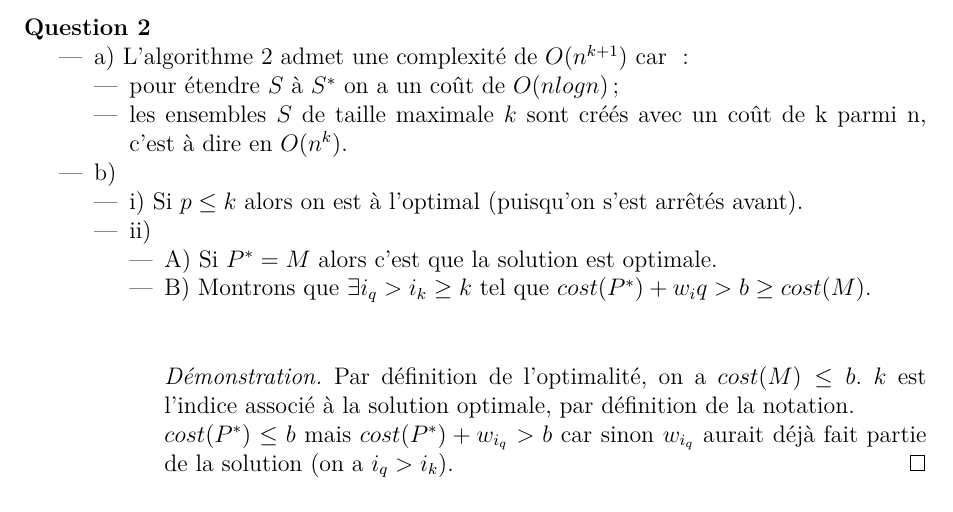
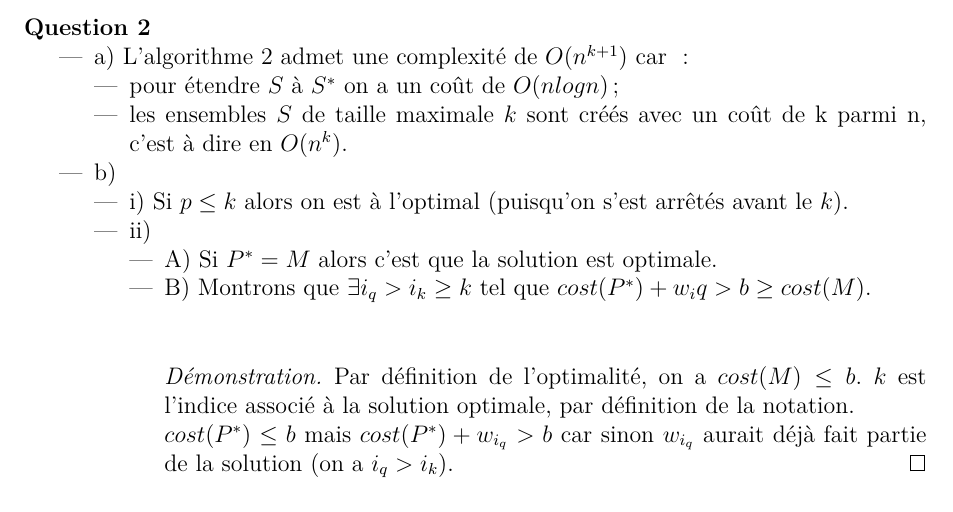
Before and after one commit to wilbefast/TP_Methodes_Approches, a LaTeX paper (rapport/rapportProjet.tex, which reads rapport/ex6.tex): part of page 11 of 26, cut so that both start at the same text. Compiled offline with pdfLaTeX.

Commit message:
exo 6 amélioré encore

```diff
--- a/rapport/ex6.tex
+++ b/rapport/ex6.tex
@@ -18,7 +18,7 @@ de k parmi n, c'est à dire en $O(n^k)$.
 \item b)
 \begin{itemize}
 \item i) Si $p \leq k$ alors on est à l'optimal (puisqu'on s'est
-arrêtés avant).
+arrêtés avant le $k$).
 \item ii)
 \begin{itemize}
 \item A) Si $P^*=M$ alors c'est que la solution est optimale.
```
Also changed, not shown: rapport/ex6.tex (2 more changed lines).
